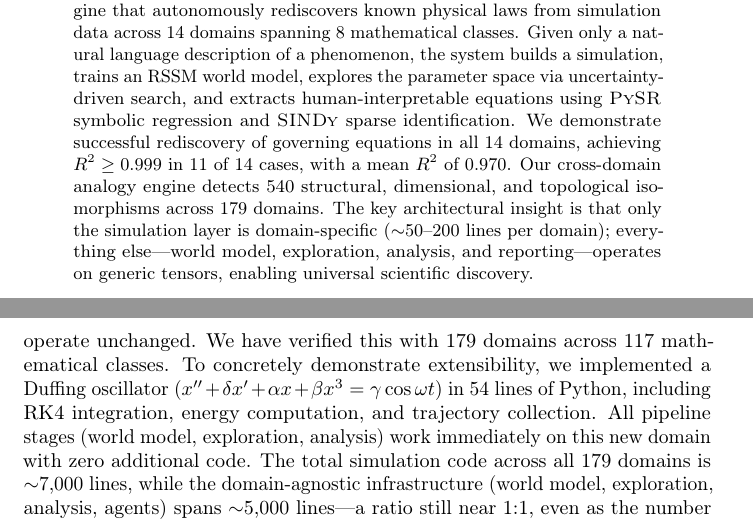
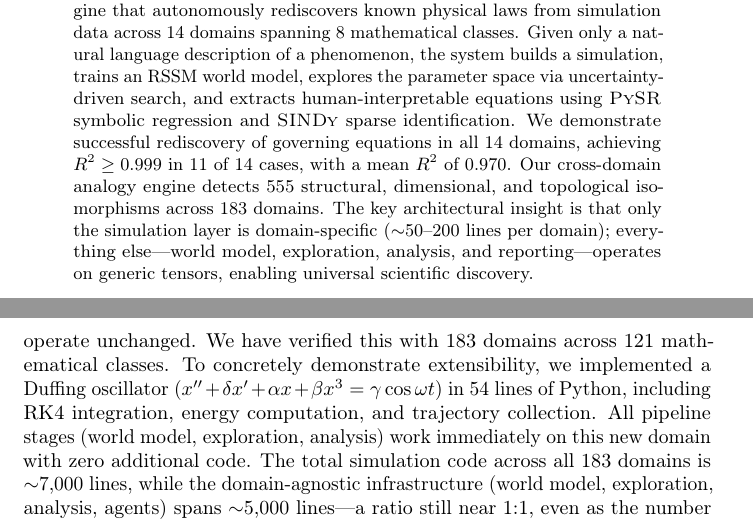
Before and after one commit to SaurabhJalendra/Simulating-Anything, a LaTeX paper (paper/main.tex): two parts of pages 1 and 8 of 20, joined at a grey line, cut so that both start at the same text. Compiled offline with pdfLaTeX.

Commit message:
Update docs for 183 domains, 6813 tests, 555 analogies

```diff
--- a/paper/main.tex
+++ b/paper/main.tex
@@ -55,8 +55,8 @@ extracts human-interpretable equations using \pysr{} symbolic regression and
 \sindy{} sparse identification. We demonstrate successful rediscovery of
 governing equations in all 14 domains, achieving $R^2 \geq 0.999$ in 11 of
 14 cases, with a mean $R^2$ of 0.970. Our cross-domain analogy engine
-detects 540 structural, dimensional, and topological isomorphisms across
-179 domains. The key architectural insight is that only the simulation layer is
+detects 555 structural, dimensional, and topological isomorphisms across
+183 domains. The key architectural insight is that only the simulation layer is
 domain-specific ($\sim$50--200 lines per domain); everything else---world
 model, exploration, analysis, and reporting---operates on generic tensors,
 enabling universal scientific discovery.
@@ -544,13 +544,13 @@ would enable general-relativistic discoveries with no pipeline changes.
 \paragraph{Scaling and extensibility.}
 Adding a new domain requires only implementing a \texttt{SimulationEnvironment}
 subclass ($\sim$50--200 lines). All other pipeline stages operate unchanged.
-We have verified this with 179 domains across 117 mathematical classes.
+We have verified this with 183 domains across 121 mathematical classes.
 To concretely demonstrate extensibility, we implemented a Duffing
 oscillator ($x'' + \delta x' + \alpha x + \beta x^3 = \gamma\cos\omega t$)
 in 54 lines of Python, including RK4 integration, energy computation, and
 trajectory collection. All pipeline stages (world model, exploration,
 analysis) work immediately on this new domain with zero additional code.
-The total simulation code across all 179 domains is $\sim$7,000 lines,
+The total simulation code across all 183 domains is $\sim$7,000 lines,
 while the domain-agnostic infrastructure (world model, exploration,
 analysis, agents) spans $\sim$5,000 lines---a ratio still near 1:1,
 even as the number of domains has grown to 35.
```
Also changed, not shown: paper/results_table.tex (+4 -0 lines), README.md.
